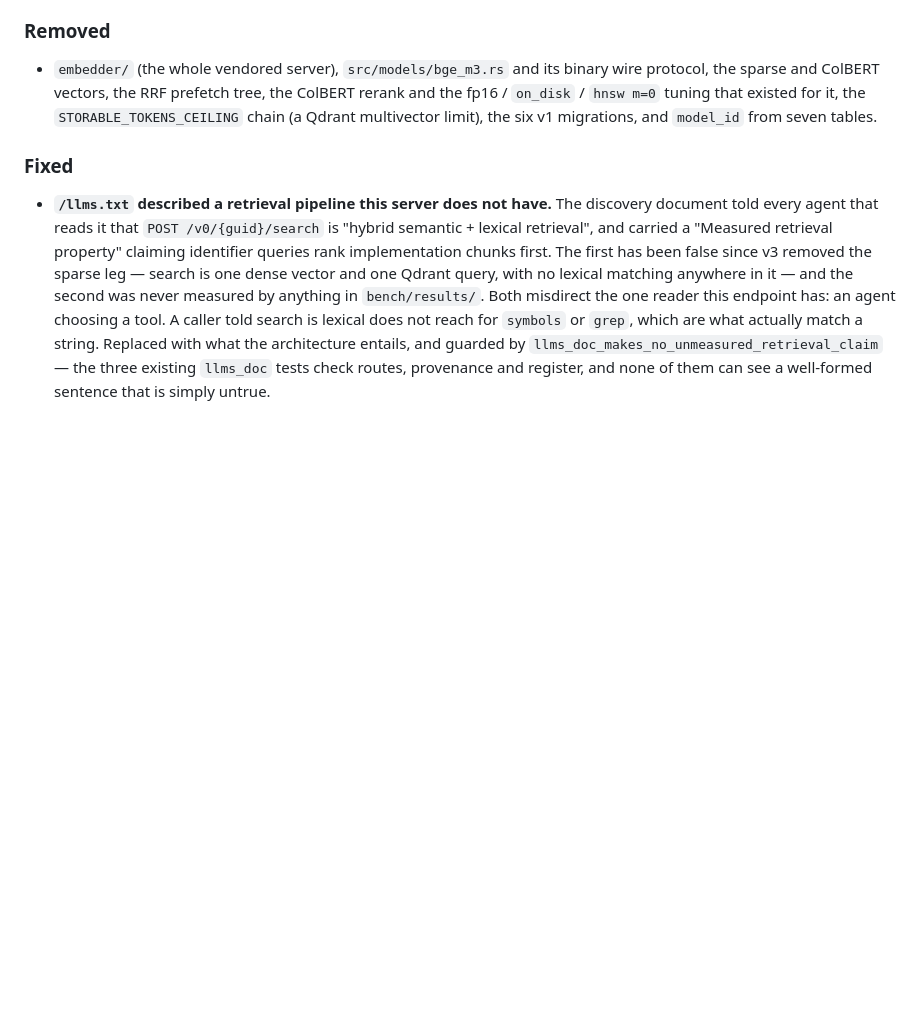
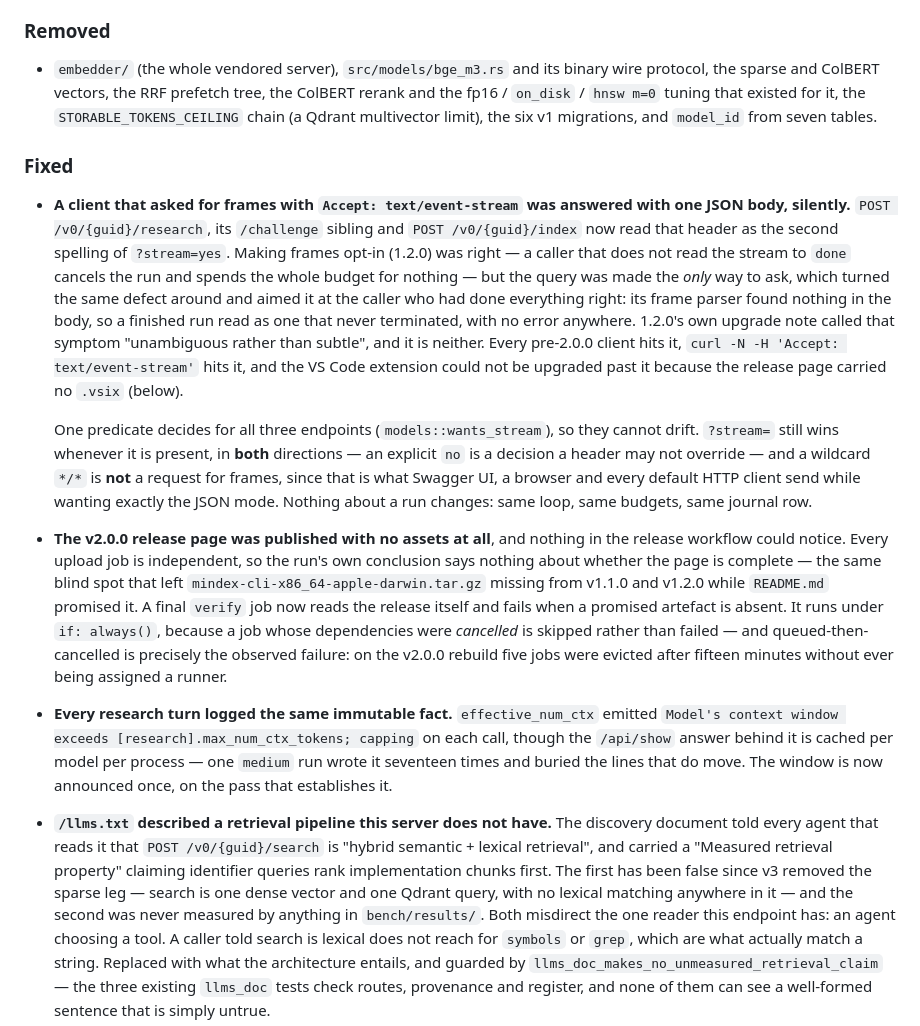
Before and after one commit to silencespeakstruth/mindex, a Markdown page: CHANGELOG.md, the part around the change. Drawn GitHub-style; blank space fills up the shorter version.

Commit message:
the changelog records what 2.0.0 actually shipped
Three entries under 2.0.0's Fixed: the silent JSON answer to a caller that asked
for frames, the release page published with no assets, and the per-turn logging
of an immutable context window.

They belong to 2.0.0 rather than to a new version because that release shipped
nothing installable — no binary, no archive, no .vsix — so there is no artefact
anywhere built from the commit it named, and nothing downstream to be surprised
by the tag moving.

Co-Authored-By: Claude Opus 5 <noreply@anthropic.com>

```diff
--- a/CHANGELOG.md
+++ b/CHANGELOG.md
@@ -161,6 +161,39 @@ ROCm) are in `deploy/embedder/README.md`.
 
 ### Fixed
 
+- **A client that asked for frames with `Accept: text/event-stream` was answered with
+  one JSON body, silently.** `POST /v0/{guid}/research`, its `/challenge` sibling and
+  `POST /v0/{guid}/index` now read that header as the second spelling of
+  `?stream=yes`. Making frames opt-in (1.2.0) was right — a caller that does not read
+  the stream to `done` cancels the run and spends the whole budget for nothing — but
+  the query was made the *only* way to ask, which turned the same defect around and
+  aimed it at the caller who had done everything right: its frame parser found nothing
+  in the body, so a finished run read as one that never terminated, with no error
+  anywhere. 1.2.0's own upgrade note called that symptom "unambiguous rather than
+  subtle", and it is neither. Every pre-2.0.0 client hits it, `curl -N -H 'Accept:
+  text/event-stream'` hits it, and the VS Code extension could not be upgraded past
+  it because the release page carried no `.vsix` (below).
+
+  One predicate decides for all three endpoints (`models::wants_stream`), so they
+  cannot drift. `?stream=` still wins whenever it is present, in **both** directions —
+  an explicit `no` is a decision a header may not override — and a wildcard `*/*` is
+  **not** a request for frames, since that is what Swagger UI, a browser and every
+  default HTTP client send while wanting exactly the JSON mode. Nothing about a run
+  changes: same loop, same budgets, same journal row.
+- **The v2.0.0 release page was published with no assets at all**, and nothing in the
+  release workflow could notice. Every upload job is independent, so the run's own
+  conclusion says nothing about whether the page is complete — the same blind spot
+  that left `mindex-cli-x86_64-apple-darwin.tar.gz` missing from v1.1.0 and v1.2.0
+  while `README.md` promised it. A final `verify` job now reads the release itself and
+  fails when a promised artefact is absent. It runs under `if: always()`, because a
+  job whose dependencies were *cancelled* is skipped rather than failed — and
+  queued-then-cancelled is precisely the observed failure: on the v2.0.0 rebuild five
+  jobs were evicted after fifteen minutes without ever being assigned a runner.
+- **Every research turn logged the same immutable fact.** `effective_num_ctx` emitted
+  `Model's context window exceeds [research].max_num_ctx_tokens; capping` on each
+  call, though the `/api/show` answer behind it is cached per model per process — one
+  `medium` run wrote it seventeen times and buried the lines that do move. The window
+  is now announced once, on the pass that establishes it.
 - **`/llms.txt` described a retrieval pipeline this server does not have.** The
   discovery document told every agent that reads it that `POST /v0/{guid}/search` is
   "hybrid semantic + lexical retrieval", and carried a "Measured retrieval property"
```
